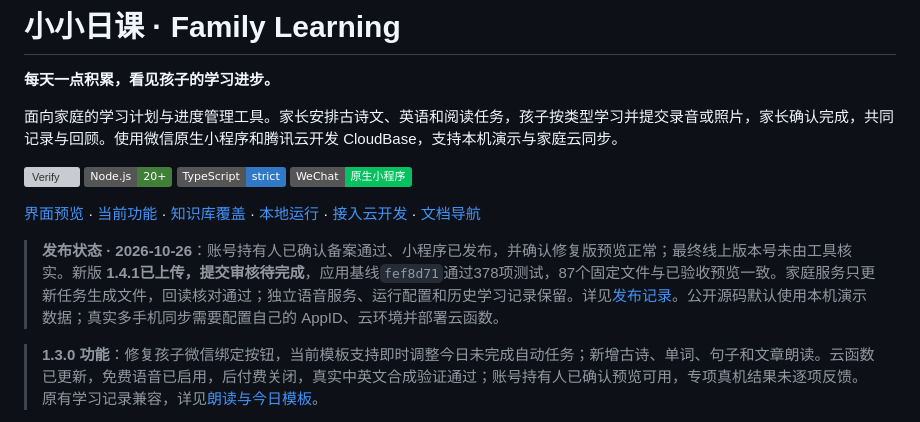
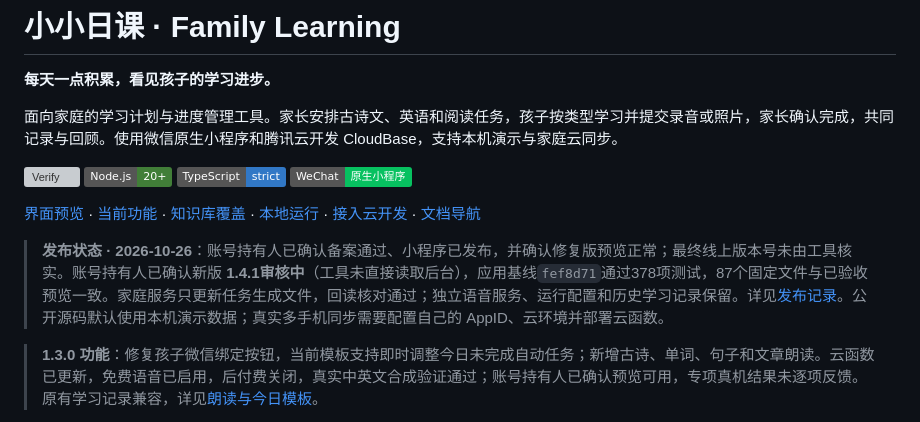
Before and after one commit to NginxL/family-learning-miniprogram, a Markdown page: README.md, the part around the change. Drawn GitHub-style; badges without logos; grey boxes are pictures that could not be loaded.

```diff
--- a/README.md
+++ b/README.md
@@ -11,7 +11,7 @@
 
 [界面预览](#界面预览) · [当前功能](#当前功能) · [知识库覆盖](#知识库覆盖) · [本地运行](#本地运行) · [接入云开发](#接入云开发) · [文档导航](#文档导航)
 
-> **发布状态 · 2026-10-26**：账号持有人已确认备案通过、小程序已发布，并确认修复版预览正常；最终线上版本号未由工具核实。新版 **1.4.1已上传，提交审核待完成**，应用基线`fef8d71`通过378项测试，87个固定文件与已验收预览一致。家庭服务只更新任务生成文件，回读核对通过；独立语音服务、运行配置和历史学习记录保留。详见[发布记录](docs/RELEASE.md)。公开源码默认使用本机演示数据；真实多手机同步需要配置自己的 AppID、云环境并部署云函数。
+> **发布状态 · 2026-10-26**：账号持有人已确认备案通过、小程序已发布，并确认修复版预览正常；最终线上版本号未由工具核实。账号持有人已确认新版 **1.4.1审核中**（工具未直接读取后台），应用基线`fef8d71`通过378项测试，87个固定文件与已验收预览一致。家庭服务只更新任务生成文件，回读核对通过；独立语音服务、运行配置和历史学习记录保留。详见[发布记录](docs/RELEASE.md)。公开源码默认使用本机演示数据；真实多手机同步需要配置自己的 AppID、云环境并部署云函数。
 
 > **1.3.0 功能**：修复孩子微信绑定按钮，当前模板支持即时调整今日未完成自动任务；新增古诗、单词、句子和文章朗读。云函数已更新，免费语音已启用，后付费关闭，真实中英文合成验证通过；账号持有人已确认预览可用，专项真机结果未逐项反馈。原有学习记录兼容，详见[朗读与今日模板](docs/朗读与今日模板.md)。
 
```
Also changed, not shown: docs/RELEASE.md (+3 -3 lines), docs/模板范围与缺额.md (+1 -1 lines).
